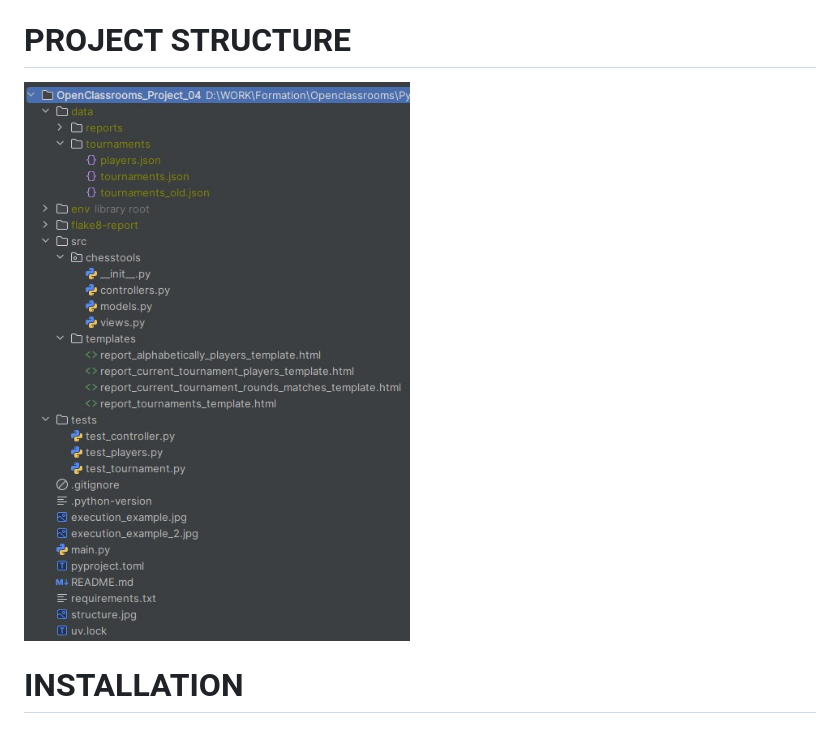
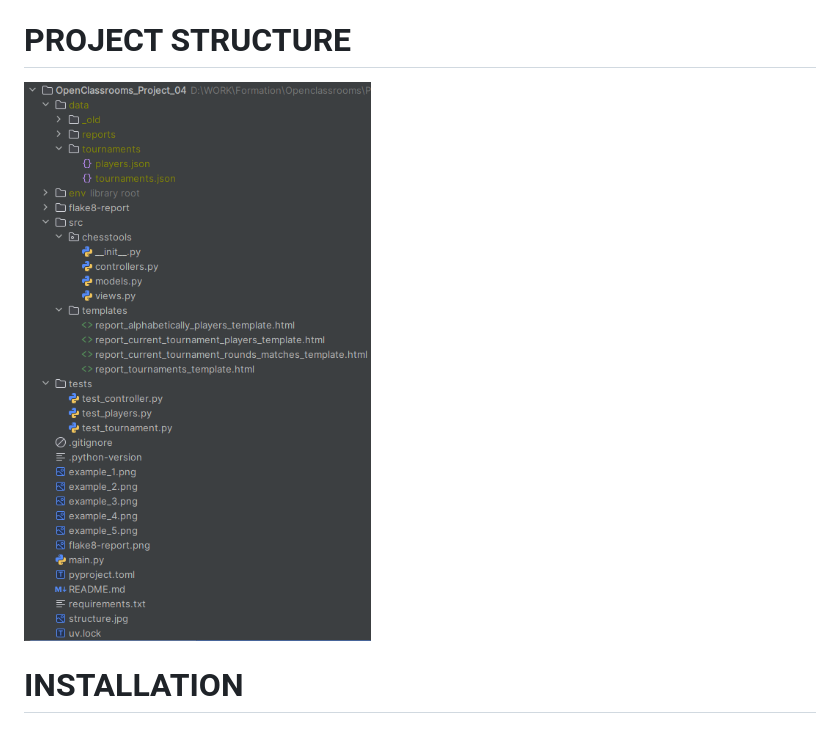
Before and after one commit to Tit-Co/OpenClassrooms_Project_04, a Markdown page: README.md, the part around the change. GitHub-like rendering; pictures changed too: structure.jpg (deleted), structure.png (added).

Commit message:
File change : replace strcuture.jpg by structure.png, update readme.md

```diff
--- a/README.md
+++ b/README.md
@@ -12,7 +12,7 @@ The goal was to develop a Python offline application capable of:
 
 # PROJECT STRUCTURE
 
-![Folders and files structure](./structure.jpg)
+![Folders and files structure](./structure.png)
 
 # INSTALLATION
 
```
